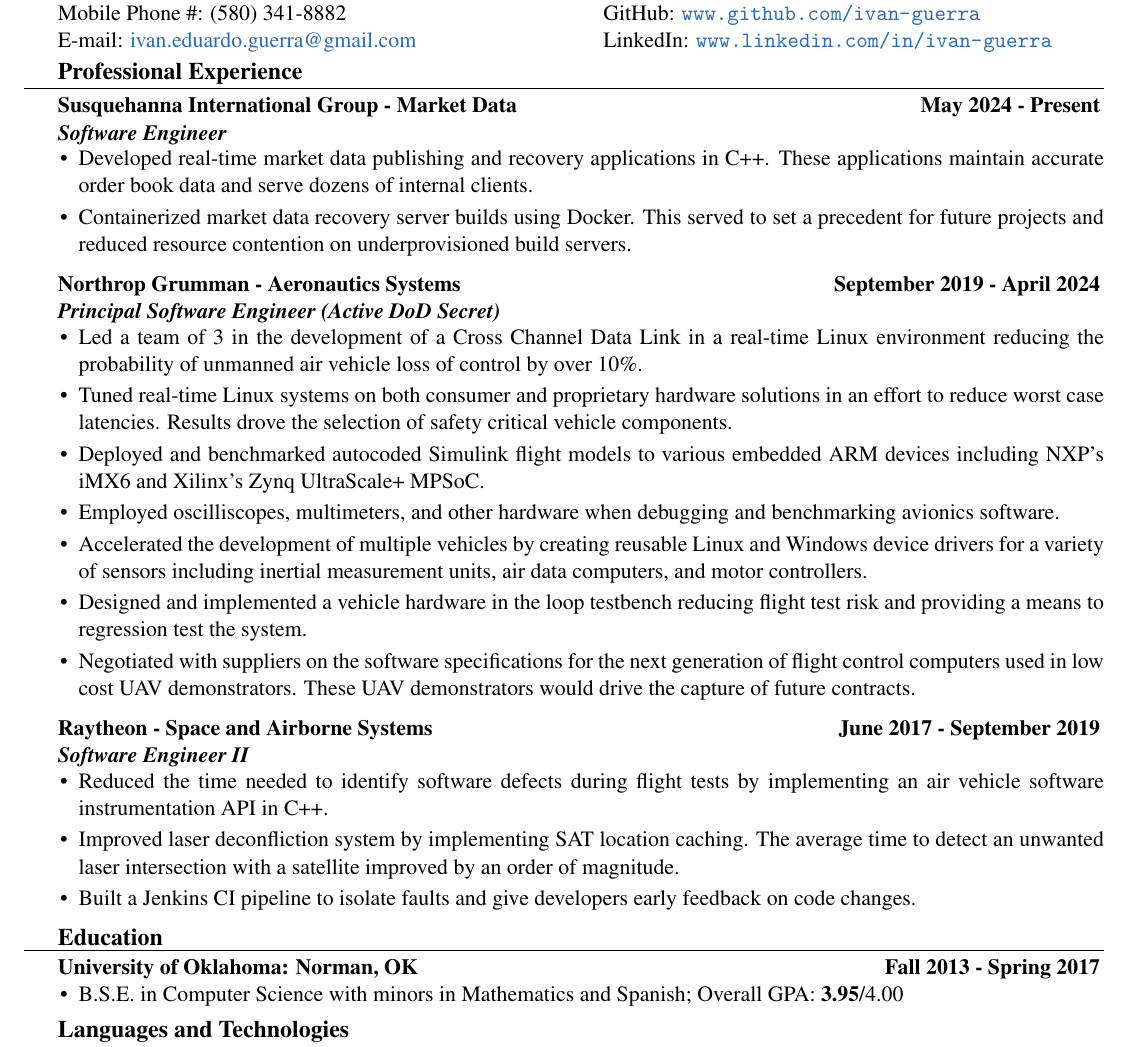
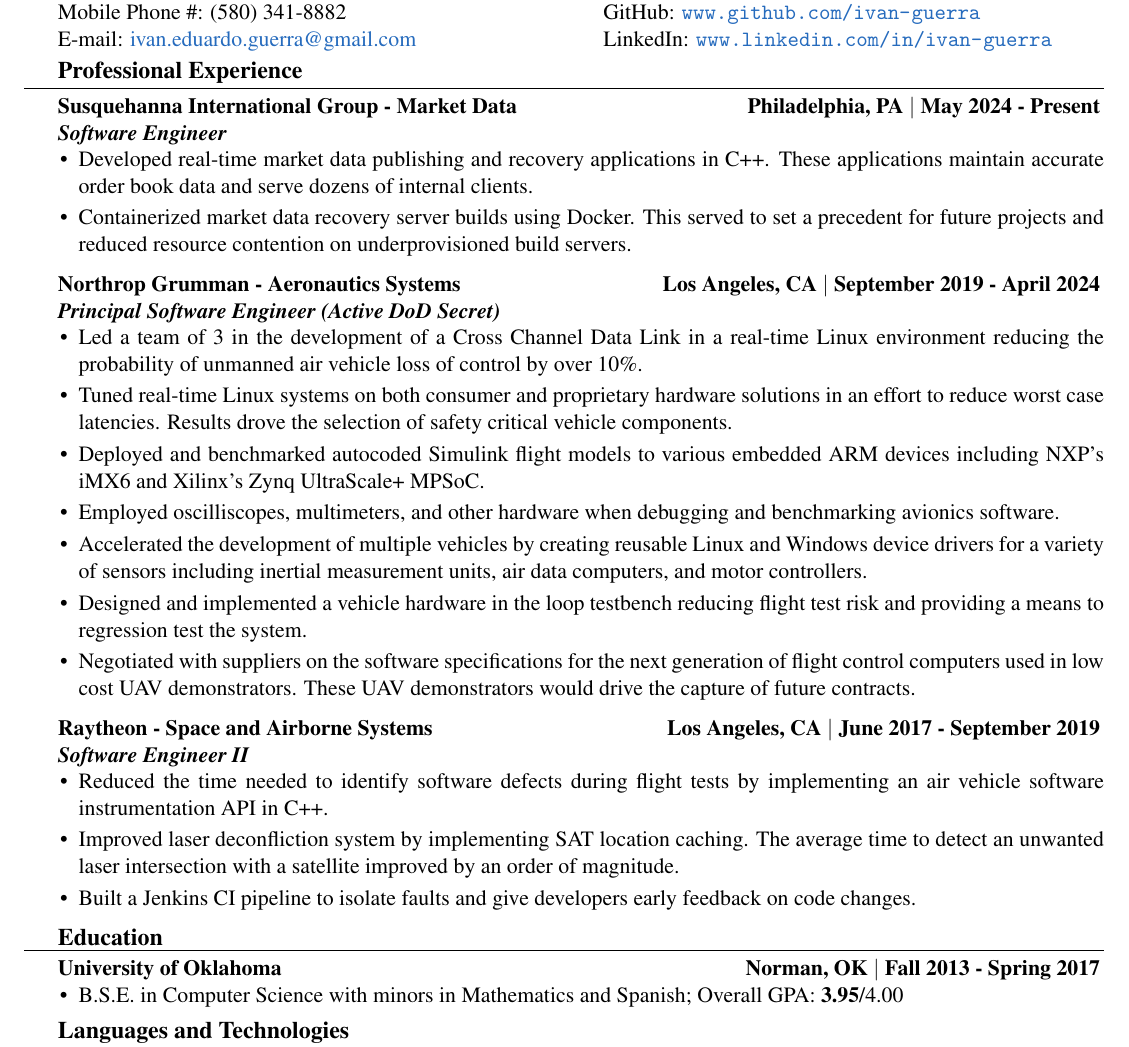
Before and after one commit to ivan-guerra/resume, a LaTeX CV (ivan_guerra_resume.tex): part of the page, cut so that both start at the same text. Compiled offline with pdfLaTeX.

Commit message:
Add location to work and education listings.

```diff
--- a/ivan_guerra_resume.tex
+++ b/ivan_guerra_resume.tex
@@ -66,6 +66,7 @@
 \end{minipage}
 \begin{minipage}[t]{0.43\textwidth}
 	\begin{flushright}
+    \textbf{Philadelphia, PA} \textbar \space
 		\textbf{May 2024 - Present}
 	\end{flushright}
 \end{minipage}
@@ -90,6 +91,7 @@
 \end{minipage}
 \begin{minipage}[t]{0.43\textwidth}
 	\begin{flushright}
+    \textbf{Los Angeles, CA} \textbar \space
 		\textbf{September 2019 - April 2024}
 	\end{flushright}
 \end{minipage}
@@ -130,6 +132,7 @@
 \end{minipage}
 \begin{minipage}[t]{0.43\textwidth}
 	\begin{flushright}
+    \textbf{Los Angeles, CA} \textbar \space
 		\textbf{June 2017 - September 2019}
 	\end{flushright}
 \end{minipage}
@@ -156,12 +159,13 @@
 
 \begin{minipage}[t]{0.5\textwidth}
 	\begin{flushleft}
-		\textbf{University of Oklahoma: Norman, OK}\\
+		\textbf{University of Oklahoma}\\
 
 	\end{flushleft}
 \end{minipage}
 \begin{minipage}[t]{0.46\textwidth}
 	\begin{flushright}
+    \textbf{Norman, OK} \textbar \space
 		\textbf{Fall 2013 - Spring 2017}
 
 	\end{flushright}
```
Also changed, not shown: ivan_guerra_resume.pdf.
